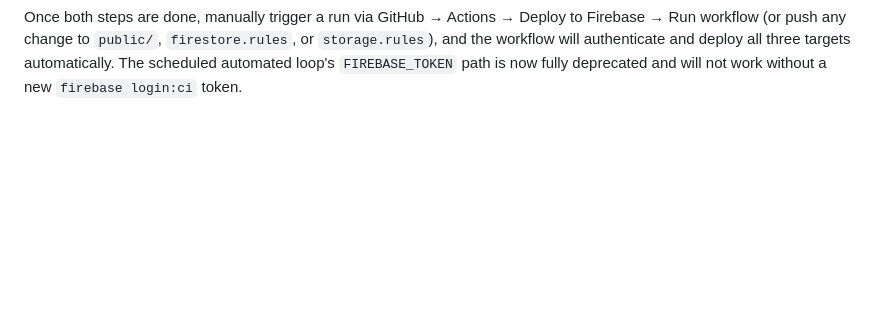
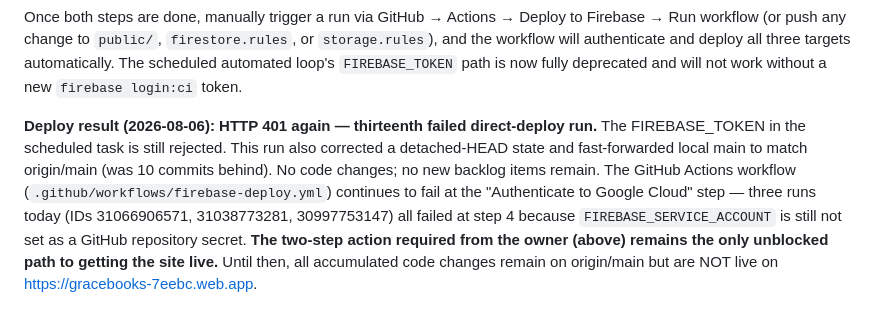
Before and after one commit to darreljake/Gracebooks, a Markdown page: PHASE-PLAN.md, the part around the change. GitHub-like rendering; blank space fills up the shorter version.

Commit message:
Note 13th failed deploy (2026-08-06): FIREBASE_TOKEN still 401; GH Actions still missing FIREBASE_SERVICE_ACCOUNT secret
Co-Authored-By: Claude Sonnet 4.6 <noreply@anthropic.com>
Claude-Session: https://claude.ai/code/session_011spJHPm2zuU2Yw4Vwm3dBv

```diff
--- a/PHASE-PLAN.md
+++ b/PHASE-PLAN.md
@@ -366,3 +366,5 @@ Additionally, the GitHub Actions workflow added in PR #26 (`.github/workflows/fi
 2. Go to GitHub → darreljake/Gracebooks → Settings → Secrets and variables → Actions → New repository secret. Name it exactly `FIREBASE_SERVICE_ACCOUNT` and paste the entire contents of the downloaded JSON file as the value. Save.
 
 Once both steps are done, manually trigger a run via GitHub → Actions → Deploy to Firebase → Run workflow (or push any change to `public/`, `firestore.rules`, or `storage.rules`), and the workflow will authenticate and deploy all three targets automatically. The scheduled automated loop's `FIREBASE_TOKEN` path is now fully deprecated and will not work without a new `firebase login:ci` token.
+
+**Deploy result (2026-08-06): HTTP 401 again — thirteenth failed direct-deploy run.** The FIREBASE_TOKEN in the scheduled task is still rejected. This run also corrected a detached-HEAD state and fast-forwarded local main to match origin/main (was 10 commits behind). No code changes; no new backlog items remain. The GitHub Actions workflow (`.github/workflows/firebase-deploy.yml`) continues to fail at the "Authenticate to Google Cloud" step — three runs today (IDs 31066906571, 31038773281, 30997753147) all failed at step 4 because `FIREBASE_SERVICE_ACCOUNT` is still not set as a GitHub repository secret. **The two-step action required from the owner (above) remains the only unblocked path to getting the site live.** Until then, all accumulated code changes remain on origin/main but are NOT live on https://gracebooks-7eebc.web.app.
```
